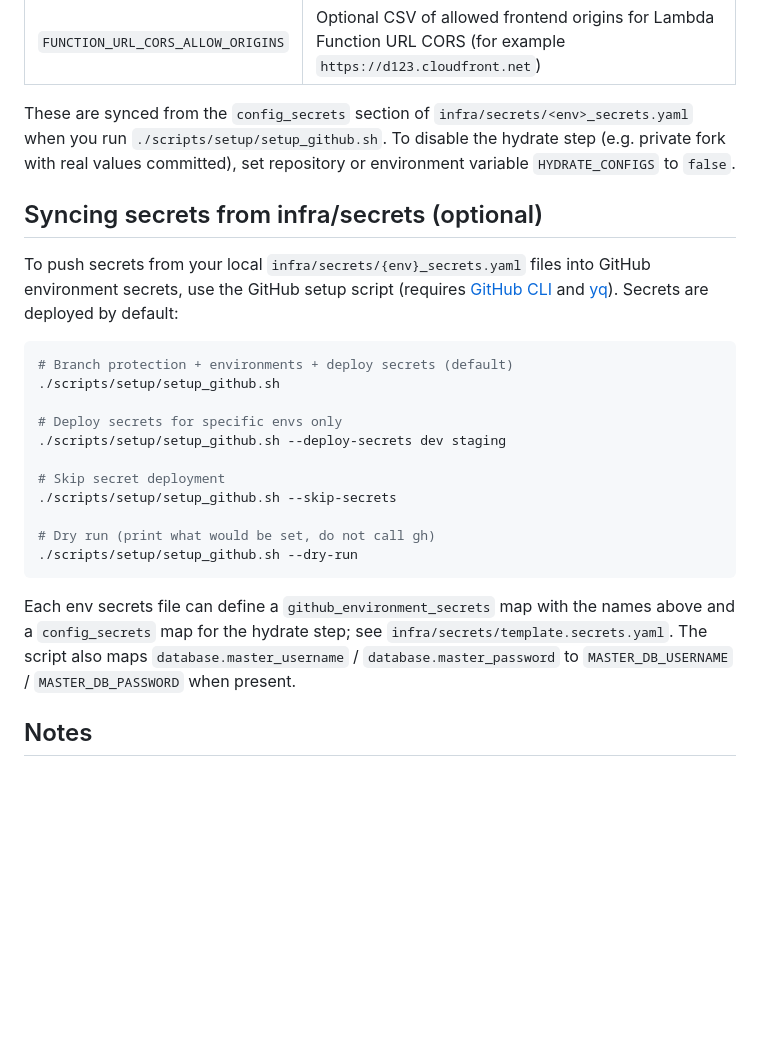
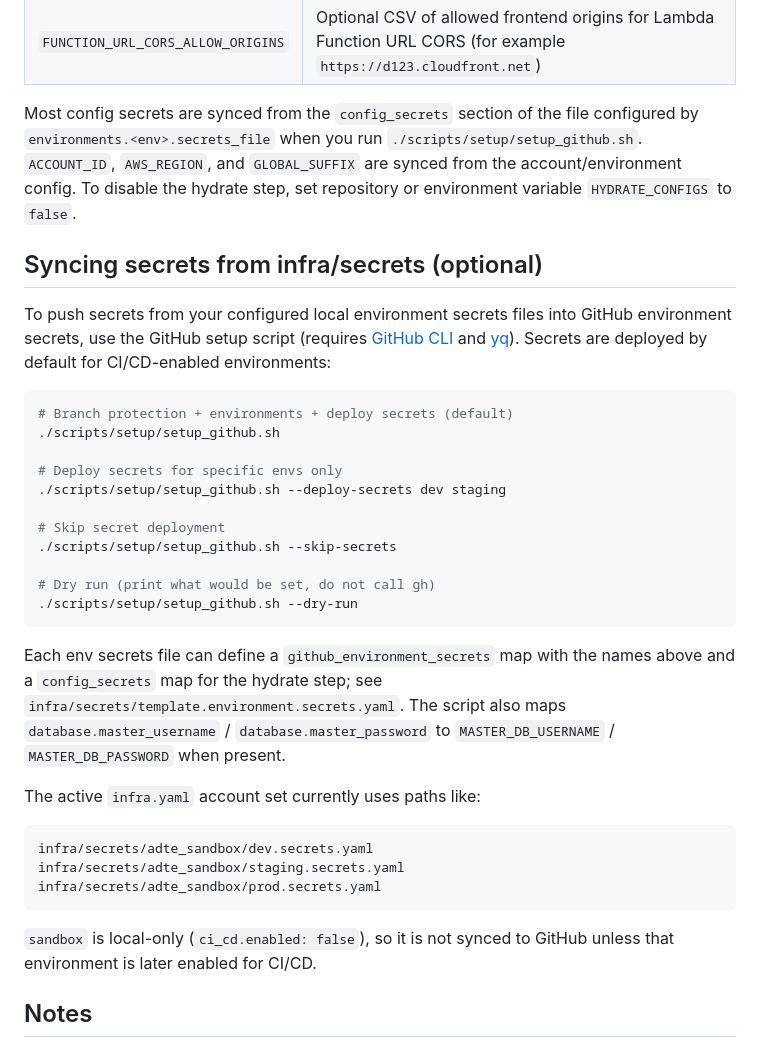
Before and after one commit to georgep26/chat-template, a Markdown page: docs/github_environment_secrets.md, the part around one of its changes. GitHub-like rendering; blank space fills up the shorter version.

````diff
--- a/docs/github_environment_secrets.md
+++ b/docs/github_environment_secrets.md
@@ -47,11 +50,11 @@ The deploy workflow runs a **Hydrate configs** step that injects secrets into `i
 | `COGNITO_GENERATE_CLIENT_SECRET` | Optional `true|false` (SPA default is `false`) |
 | `FUNCTION_URL_CORS_ALLOW_ORIGINS` | Optional CSV of allowed frontend origins for Lambda Function URL CORS (for example `https://d123.cloudfront.net`) |
 
-These are synced from the `config_secrets` section of `infra/secrets/<env>_secrets.yaml` when you run `./scripts/setup/setup_github.sh`. To disable the hydrate step (e.g. private fork with real values committed), set repository or environment variable `HYDRATE_CONFIGS` to `false`.
+Most config secrets are synced from the `config_secrets` section of the file configured by `environments.<env>.secrets_file` when you run `./scripts/setup/setup_github.sh`. `ACCOUNT_ID`, `AWS_REGION`, and `GLOBAL_SUFFIX` are synced from the account/environment config. To disable the hydrate step, set repository or environment variable `HYDRATE_CONFIGS` to `false`.
 
 ## Syncing secrets from infra/secrets (optional)
 
-To push secrets from your local `infra/secrets/{env}_secrets.yaml` files into GitHub environment secrets, use the GitHub setup script (requires [GitHub CLI](https://cli.github.com/) and [yq](https://github.com/mikefarah/yq)). Secrets are deployed by default:
+To push secrets from your configured local environment secrets files into GitHub environment secrets, use the GitHub setup script (requires [GitHub CLI](https://cli.github.com/) and [yq](https://github.com/mikefarah/yq)). Secrets are deployed by default for CI/CD-enabled environments:
 
 ```bash
 # Branch protection + environments + deploy secrets (default)
@@ -67,7 +70,17 @@ To push secrets from your local `infra/secrets/{env}_secrets.yaml` files into Gi
 ./scripts/setup/setup_github.sh --dry-run
 ```
 
-Each env secrets file can define a `github_environment_secrets` map with the names above and a `config_secrets` map for the hydrate step; see `infra/secrets/template.secrets.yaml`. The script also maps `database.master_username` / `database.master_password` to `MASTER_DB_USERNAME` / `MASTER_DB_PASSWORD` when present.
+Each env secrets file can define a `github_environment_secrets` map with the names above and a `config_secrets` map for the hydrate step; see `infra/secrets/template.environment.secrets.yaml`. The script also maps `database.master_username` / `database.master_password` to `MASTER_DB_USERNAME` / `MASTER_DB_PASSWORD` when present.
+
+The active `infra.yaml` account set currently uses paths like:
+
+```text
+infra/secrets/adte_sandbox/dev.secrets.yaml
+infra/secrets/adte_sandbox/staging.secrets.yaml
+infra/secrets/adte_sandbox/prod.secrets.yaml
+```
+
+`sandbox` is local-only (`ci_cd.enabled: false`), so it is not synced to GitHub unless that environment is later enabled for CI/CD.
 
 ## Notes
 
````
Also changed, not shown: other parts of docs/github_environment_secrets.md (+12 -9 lines).
